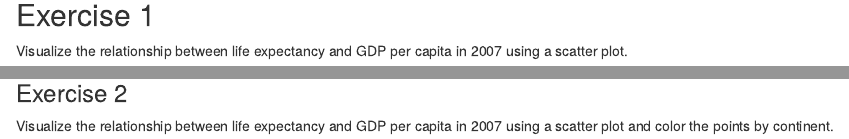
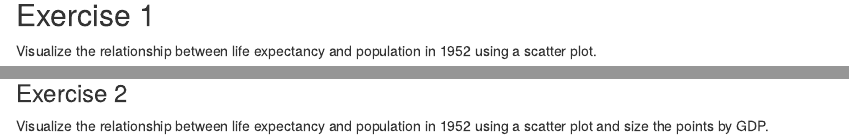
Before and after one commit to khk17/gapminder, an R Markdown document (gapminder.Rmd): the page in a window 1100 px wide, from 610 px down, and a second part further down, joined at a grey line. Rendered offline with R 4.5, knitr and Pandoc, with nearby package versions; some code elsewhere in the file could not run offline.

Commit message:
Updated to reflect revised requirements (gdp -> pop) added size to Exercise 3.

````diff
--- a/gapminder.Rmd
+++ b/gapminder.Rmd
@@ -28,6 +28,6 @@ gap = read.csv("https://bit.ly/gap_data_upd")
 
 ## Exercise 1
 
-Visualize the relationship between life expectancy and GDP per capita in 2007 using a scatter plot.
+Visualize the relationship between life expectancy and population in 1952 using a scatter plot.
 
 ```{r ex1}
@@ -38,7 +38,7 @@ ggplot(gap07,aes(x=lifeExp, y=gdpPercap,color=continent)) + geom_point()
 
 ### Exercise 2
 
-Visualize the relationship between life expectancy and GDP per capita in 2007 using a scatter plot and color the points by continent.
+Visualize the relationship between life expectancy and population in 1952 using a scatter plot and size the points by GDP.
 
 ```{r ex2}
 
````
Also changed, not shown: gapminder.html, gapminder.Rmd (4 more changed lines).
